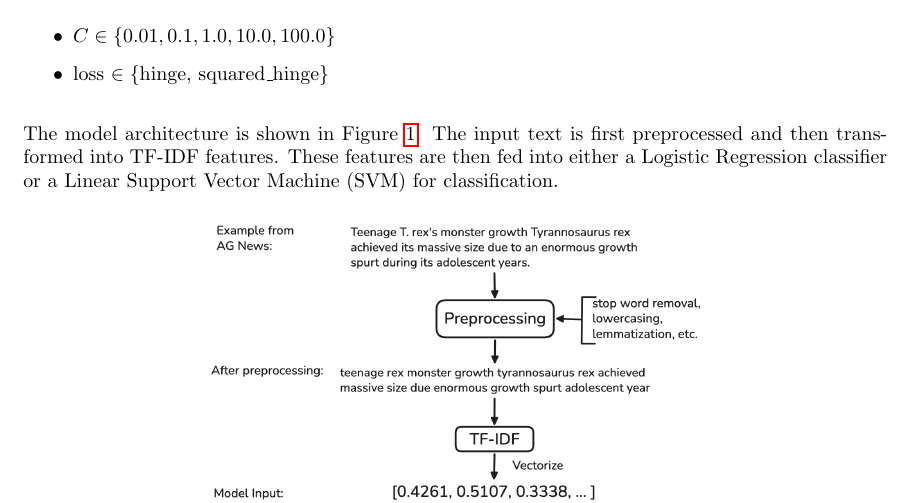
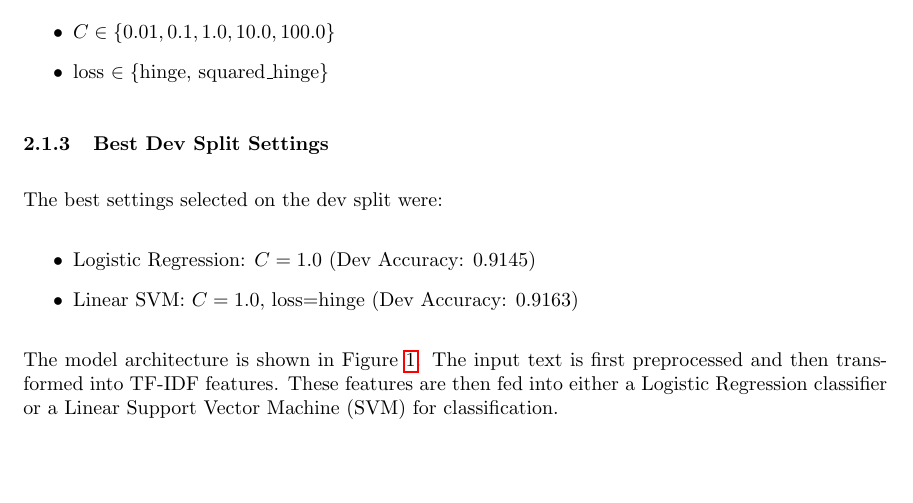
Before and after one commit to ponderingpenguins/natural-language-processing, a LaTeX problem sheet (assignment1/report/nlp_1.tex, which reads assignment1/report/sections/2_models.tex): part of page 3 of 8, cut so that both start at the same text, the shorter picture padded with empty space. Compiled offline with pdfLaTeX.

Commit message:
Moved the pdf location (does not compile PDF otherwise) and added best dev split

```diff
--- a/assignment1/report/sections/2_models.tex
+++ b/assignment1/report/sections/2_models.tex
@@ -42,6 +42,13 @@ Model selection was done only on the dev split.
     \item loss $\in \{$hinge, squared\_hinge$\}$
 \end{itemize}
 
+\subsubsection{Best Dev Split Settings}
+The best settings selected on the dev split were:
+\begin{itemize}
+    \item Logistic Regression: $C=1.0$ (Dev Accuracy: 0.9145)
+    \item Linear SVM: $C=1.0$, loss=hinge (Dev Accuracy: 0.9163)
+\end{itemize}
+
 The model architecture is shown in Figure \ref{fig:model_architecture}.
 The input text is first preprocessed and then transformed into TF-IDF features.
 These features are then fed into either a Logistic Regression classifier or a Linear Support Vector Machine (SVM) for classification.
```
Also changed, not shown: assignment1/report/nlp_1.pdf (deleted), 1 other file.
